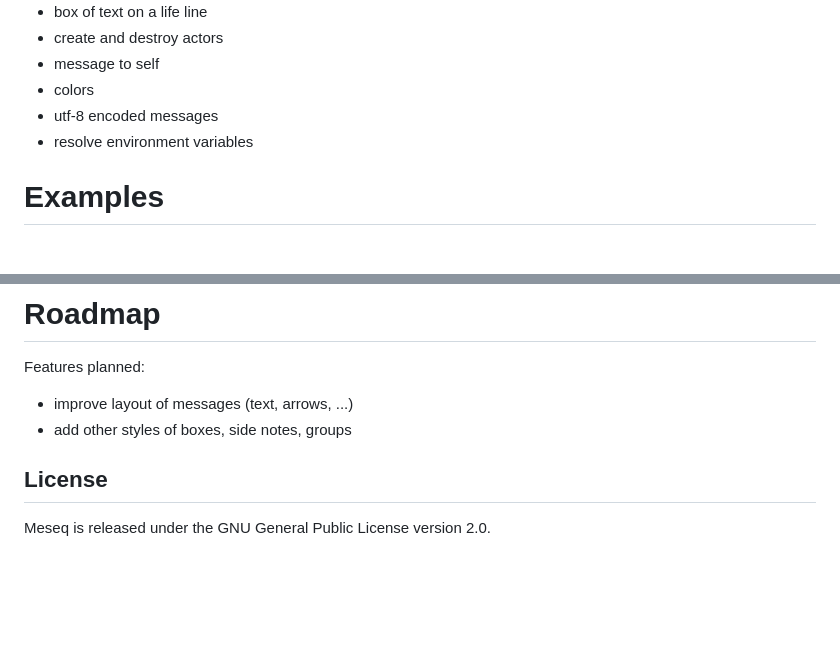
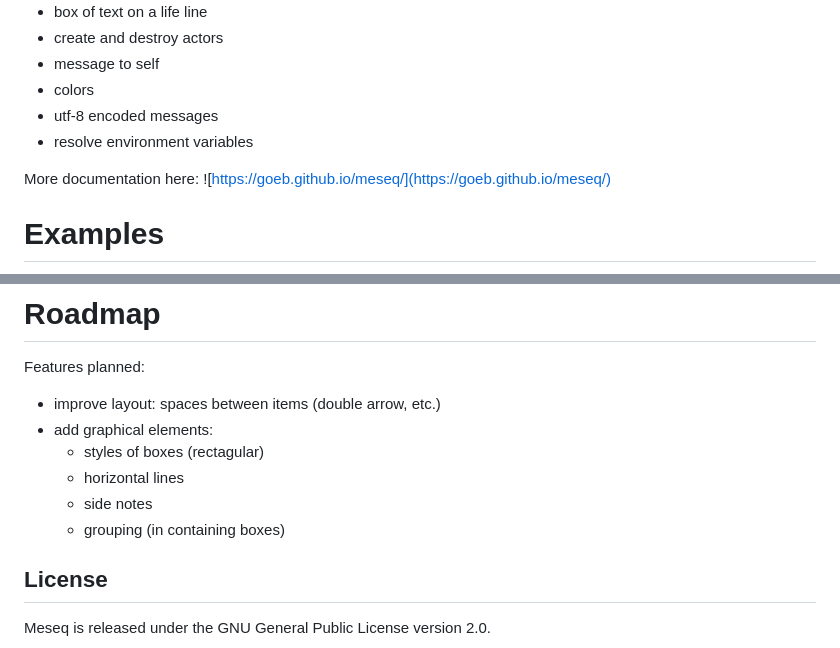
Before and after one commit to goeb/meseq, a Markdown page: README.md, 2 parts joined by grey strips. Drawn GitHub-style; blank space fills up the shorter version.

Commit message:
docs: README.md redirects to docs

```diff
--- a/README.md
+++ b/README.md
@@ -13,6 +13,8 @@ Meseq has the following features:
 - utf-8 encoded messages
 - resolve environment variables
 
+More documentation here: ![https://goeb.github.io/meseq/](https://goeb.github.io/meseq/)
+
 # Examples
 
 ![Example 1](https://raw.githubusercontent.com/goeb/meseq/master/examples/example_web.png)
@@ -23,8 +25,12 @@ Meseq has the following features:
 
 Features planned:
 
-* improve layout of messages (text, arrows, ...)
-* add other styles of boxes, side notes, groups
+* improve layout: spaces between items (double arrow, etc.)
+* add graphical elements:
+	* styles of boxes (rectagular)
+	* horizontal lines
+	* side notes
+	* grouping (in containing boxes)
 
 ## License
 
```
Also changed, not shown: docs/examples.md (+1 -1 lines), docs/examples/05_double_arrow.png, 2 other files.
